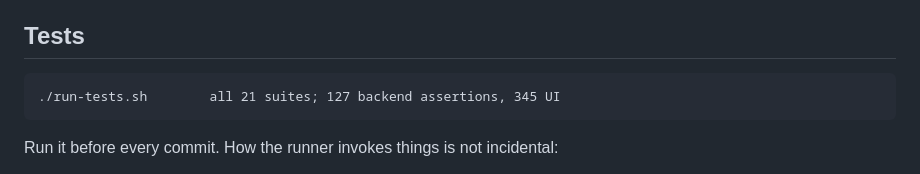
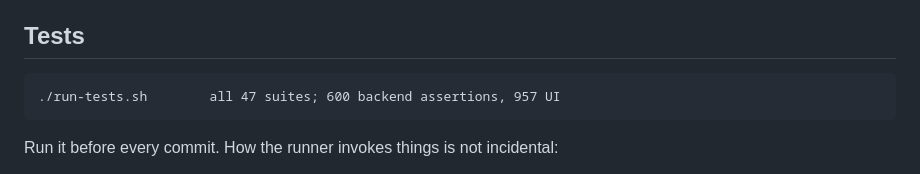
Before and after one commit to artech7/tephra, a Markdown page: CONTRIBUTING.md, the part around the change. GitHub-like rendering.

Commit message:
Carry the corrected suite counts into CONTRIBUTING.md
CONTRIBUTING.md is the same document as CLAUDE.md below the title line and
is kept in sync with it, so it carried the identical stale counts.

Co-Authored-By: Claude Opus 5 (1M context) <noreply@anthropic.com>

```diff
--- a/CONTRIBUTING.md
+++ b/CONTRIBUTING.md
@@ -38,7 +38,7 @@ against those.
 
 ## Tests
 
-    ./run-tests.sh        all 21 suites; 127 backend assertions, 345 UI
+    ./run-tests.sh        all 47 suites; 600 backend assertions, 957 UI
 
 Run it before every commit. How the runner invokes things is not incidental:
 
```
